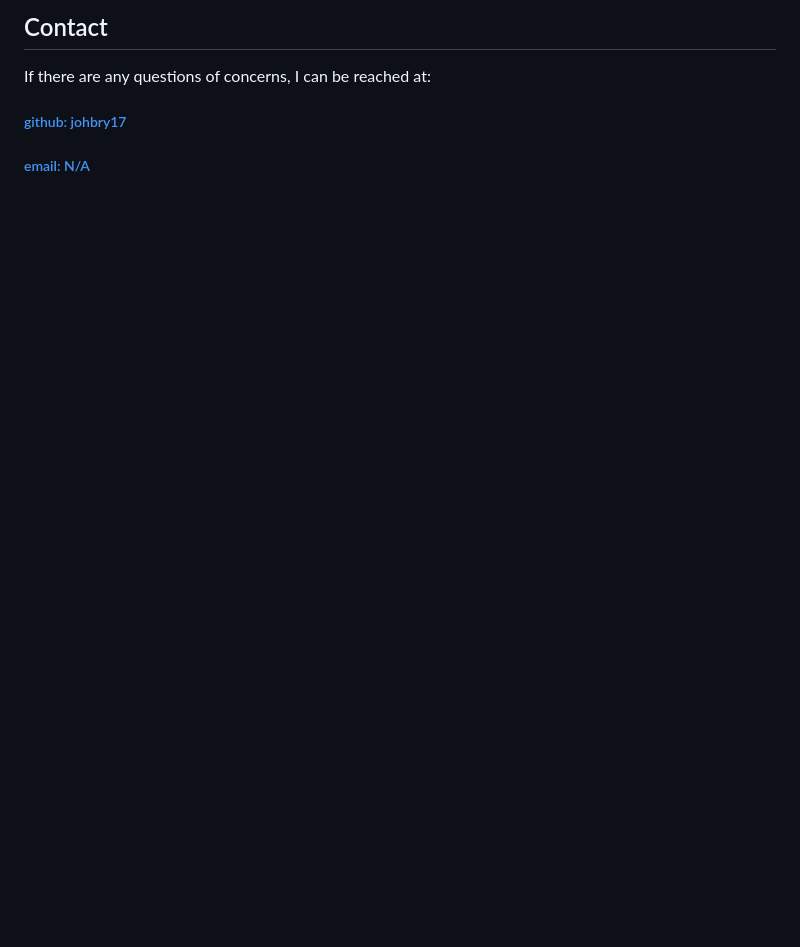
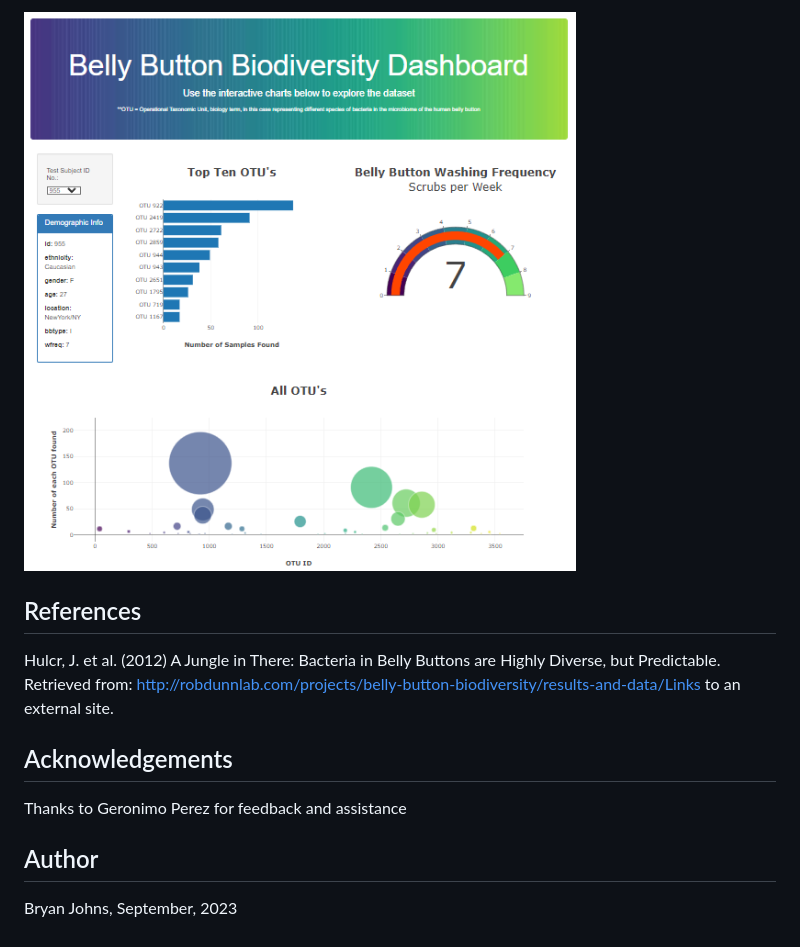
Before and after one commit to johbry17/Belly-Button-Dashboard, a Markdown page: README.md, the part around one of its changes. GitHub-like rendering; pictures changed too: static/Images/bellyButton2.png (added); blank space fills up the shorter version.

```diff
--- a/README.md
+++ b/README.md
@@ -34,5 +20,14 @@ N/A
 
-## Contact
-If there are any questions of concerns, I can be reached at:
-##### [github: johbry17](https://github.com/johbry17)
-##### [email: N/A](mailto:N/A)
+![A different sample](static/Images/bellyButton2.png)
+
+## References
+
+Hulcr, J. et al. (2012) A Jungle in There: Bacteria in Belly Buttons are Highly Diverse, but Predictable. Retrieved from: http://robdunnlab.com/projects/belly-button-biodiversity/results-and-data/Links to an external site.
+
+## Acknowledgements
+
+Thanks to Geronimo Perez for feedback and assistance
+
+## Author
+
+Bryan Johns, September, 2023
```
Also changed, not shown: other parts of README.md (+8 -22 lines), static/Images/bellyButtonDefault.png (added), 2 other files.
